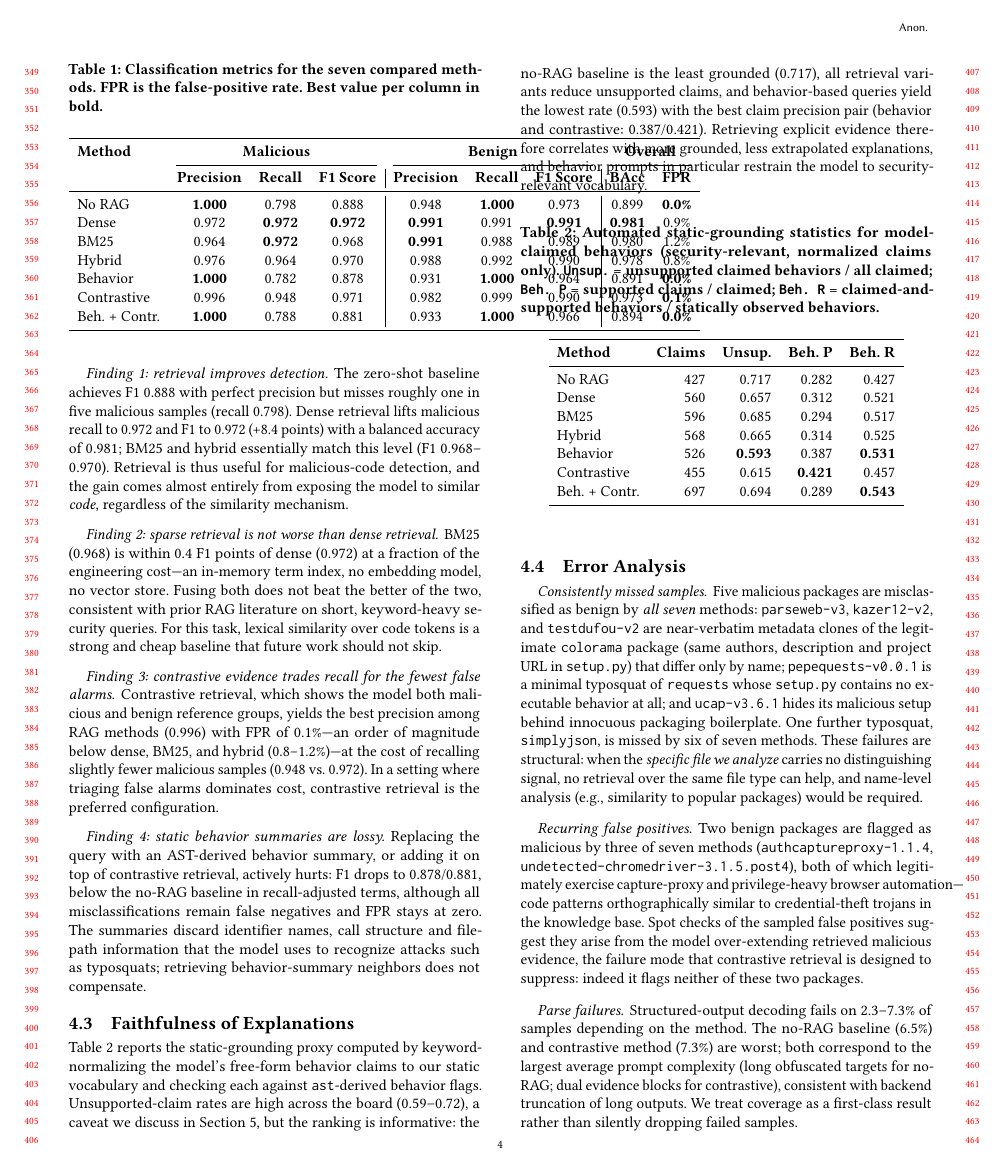
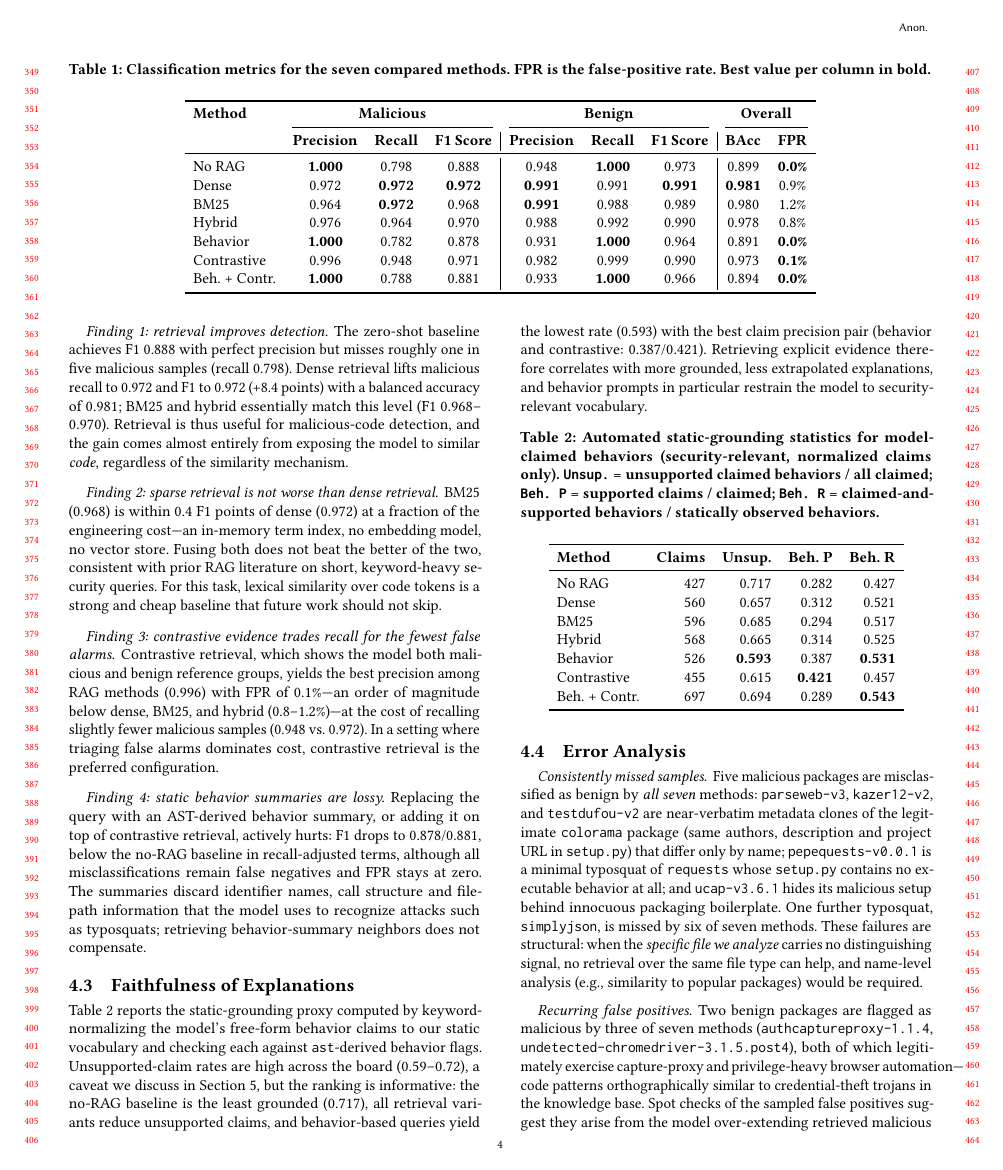
Before and after one commit to NathanTrance/Seminar_02, a LaTeX paper (report/ease-template/ease-submission.tex, which reads report/ease-template/Chapters/04-results.tex): page 4 of 6. Compiled offline with pdfLaTeX.

Commit message:
Table 1: span both columns (table*)

```diff
--- a/report/ease-template/Chapters/04-results.tex
+++ b/report/ease-template/Chapters/04-results.tex
@@ -53,7 +53,7 @@ not as hallucination ground truth.
 Table~\ref{tab:main-results} reports classification performance. Three
 findings stand out.
 
-\begin{table}[!ht]
+\begin{table*}[!ht]
     \caption{Classification metrics for the seven compared methods. FPR is the
     false-positive rate. Best value per column in bold.}
     \label{tab:main-results}
```
Also changed, not shown: report/ease-template/ease-camera-ready.pdf, report/ease-template/ease-submission.pdf, report/ease-template/Chapters/04-results.tex (2 more changed lines).
